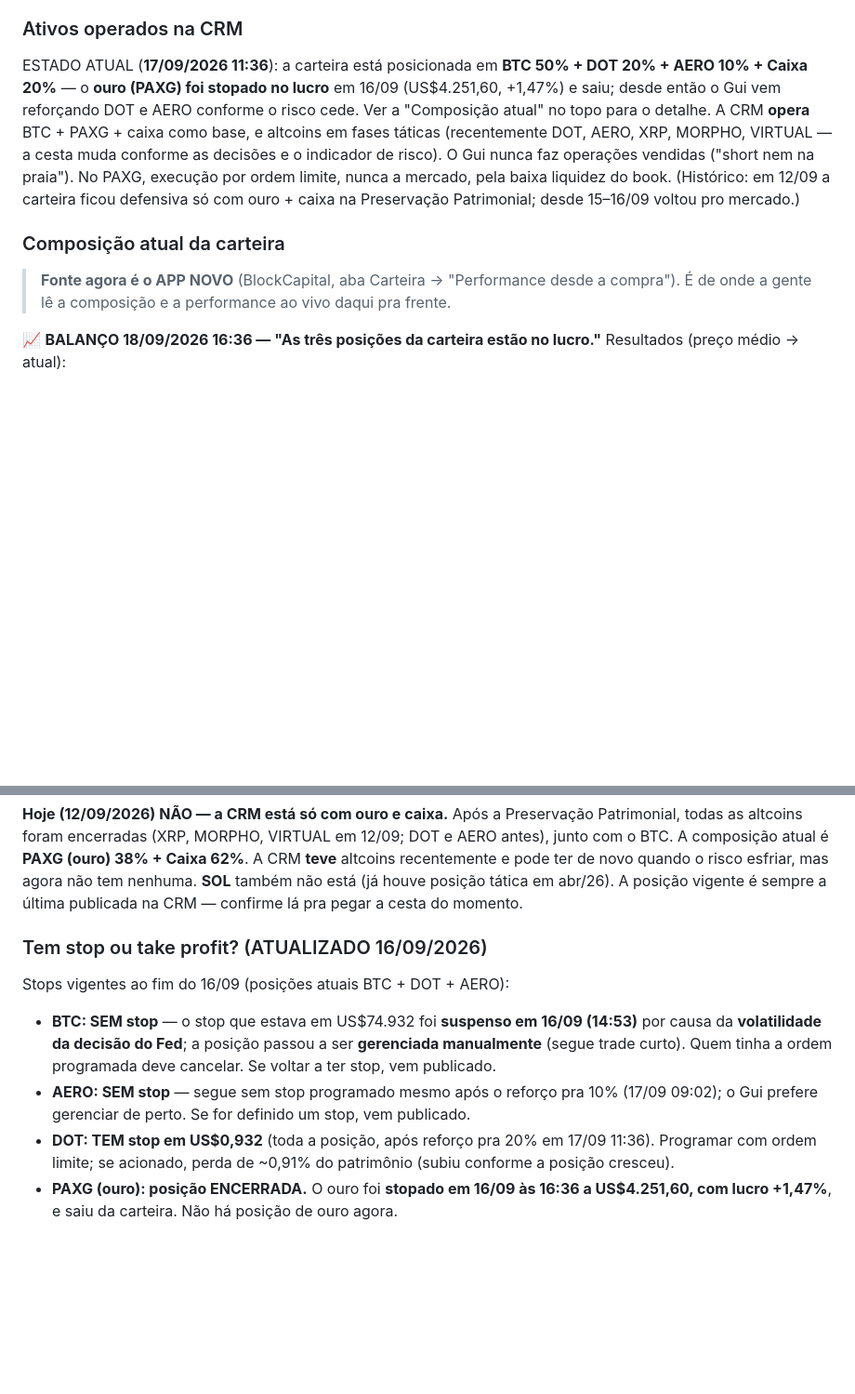
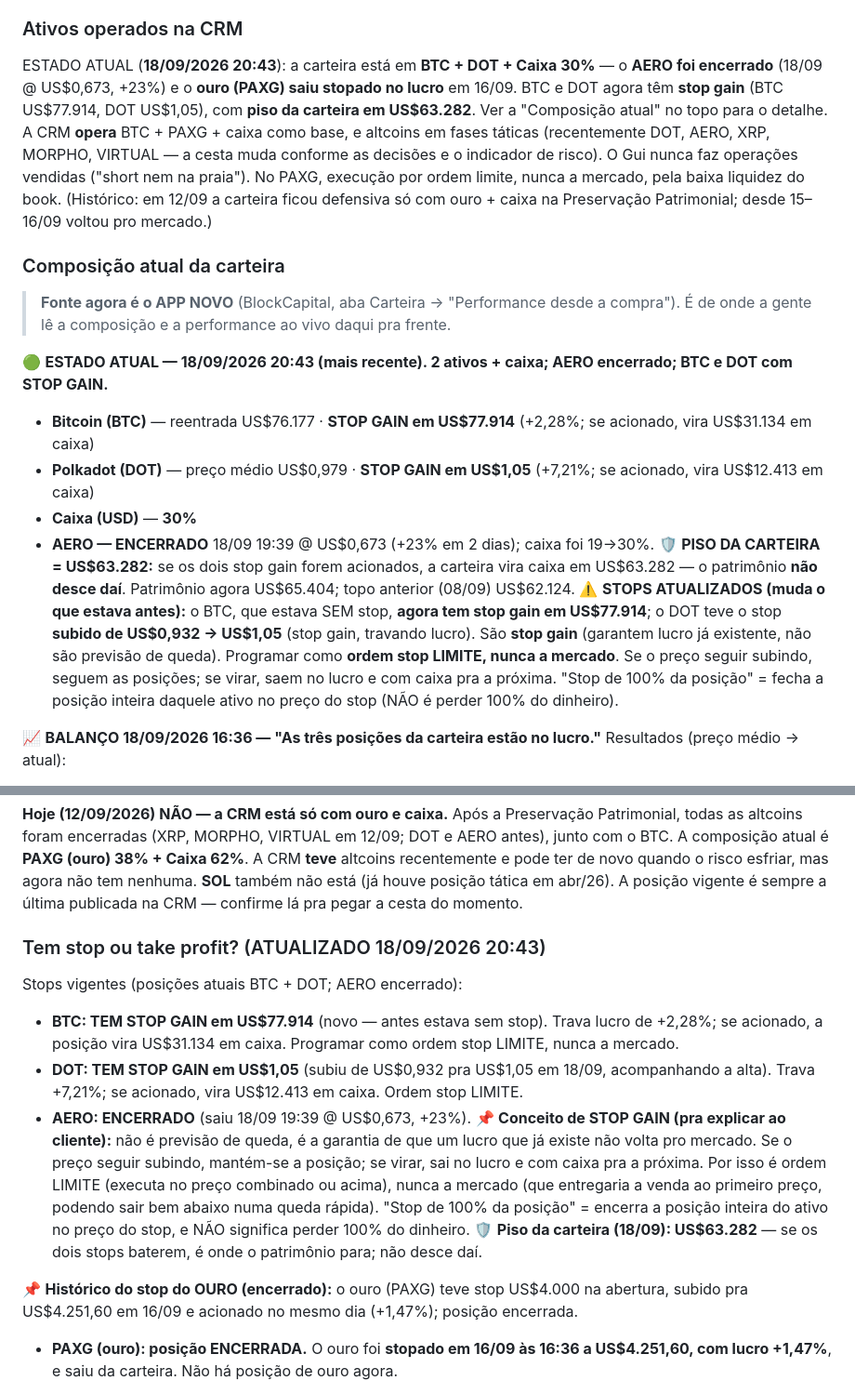
Before and after one commit to telleswemerson2025-collab/Wemerson-Telles, a Markdown page: wemersonai-bible/knowledge/crm.md, 2 parts joined by grey strips. Shown at 93% size. GitHub-like rendering; blank space fills up the shorter version.

Commit message:
CRM 18/09 noite: AERO encerrado (US$0,673 +23%); stop gain BTC US$77.914 e DOT US$1,05; piso da carteira US$63.282. Agora BTC + DOT + caixa 30%
Co-Authored-By: Claude Opus 4.8 <noreply@anthropic.com>
Claude-Session: https://claude.ai/code/session_01FKC6SJD75iuiZQodaAmMvP

```diff
--- a/wemersonai-bible/knowledge/crm.md
+++ b/wemersonai-bible/knowledge/crm.md
@@ -22,9 +22,9 @@ girava em torno de US$4.200 investidos. A gestão é sempre manual (não há apo
 automático) e a consistência importa mais que o tamanho do aporte.
 
 ### Ativos operados na CRM
-ESTADO ATUAL (**17/09/2026 11:36**): a carteira está posicionada em **BTC 50% + DOT 20% + AERO 10% + Caixa 20%**
-— o **ouro (PAXG) foi stopado no lucro** em 16/09 (US$4.251,60, +1,47%) e saiu; desde então o Gui vem reforçando
-DOT e AERO conforme o risco cede. Ver a "Composição atual" no topo
+ESTADO ATUAL (**18/09/2026 20:43**): a carteira está em **BTC + DOT + Caixa 30%** — o **AERO foi encerrado** (18/09
+@ US$0,673, +23%) e o **ouro (PAXG) saiu stopado no lucro** em 16/09. BTC e DOT agora têm **stop gain** (BTC US$77.914,
+DOT US$1,05), com **piso da carteira em US$63.282**. Ver a "Composição atual" no topo
 para o detalhe. A CRM **opera** BTC + PAXG + caixa como base, e altcoins em fases táticas (recentemente DOT,
 AERO, XRP, MORPHO, VIRTUAL — a cesta muda conforme as decisões e o indicador de risco). O Gui nunca faz
 operações vendidas ("short nem na praia"). No PAXG, execução por ordem limite, nunca a mercado, pela baixa
@@ -34,6 +34,19 @@ Patrimonial; desde 15–16/09 voltou pro mercado.)
 ### Composição atual da carteira
 > **Fonte agora é o APP NOVO** (BlockCapital, aba Carteira → "Performance desde a compra"). É de
 > onde a gente lê a composição e a performance ao vivo daqui pra frente.
+
+🟢 **ESTADO ATUAL — 18/09/2026 20:43 (mais recente). 2 ativos + caixa; AERO encerrado; BTC e DOT com STOP GAIN.**
+- **Bitcoin (BTC)** — reentrada US$76.177 · **STOP GAIN em US$77.914** (+2,28%; se acionado, vira US$31.134 em caixa)
+- **Polkadot (DOT)** — preço médio US$0,979 · **STOP GAIN em US$1,05** (+7,21%; se acionado, vira US$12.413 em caixa)
+- **Caixa (USD)** — **30%**
+- **AERO — ENCERRADO** 18/09 19:39 @ US$0,673 (+23% em 2 dias); caixa foi 19→30%.
+🛡️ **PISO DA CARTEIRA = US$63.282:** se os dois stop gain forem acionados, a carteira vira caixa em US$63.282 —
+o patrimônio **não desce daí**. Patrimônio agora US$65.404; topo anterior (08/09) US$62.124.
+⚠️ **STOPS ATUALIZADOS (muda o que estava antes):** o BTC, que estava SEM stop, **agora tem stop gain em US$77.914**;
+o DOT teve o stop **subido de US$0,932 → US$1,05** (stop gain, travando lucro). São **stop gain** (garantem lucro já
+existente, não são previsão de queda). Programar como **ordem stop LIMITE, nunca a mercado**. Se o preço seguir
+subindo, seguem as posições; se virar, saem no lucro e com caixa pra a próxima. "Stop de 100% da posição" = fecha a
+posição inteira daquele ativo no preço do stop (NÃO é perder 100% do dinheiro).
 
 📈 **BALANÇO 18/09/2026 16:36 — "As três posições da carteira estão no lucro."** Resultados (preço médio → atual):
 - **AERO** — US$0,547 → US$0,683 · **+24,8%** (melhor posição)
@@ -151,15 +164,22 @@ composição atual é **PAXG (ouro) 38% + Caixa 62%**. A CRM **teve** altcoins r
 novo quando o risco esfriar, mas agora não tem nenhuma. **SOL** também não está (já houve posição tática
 em abr/26). A posição vigente é sempre a última publicada na CRM — confirme lá pra pegar a cesta do momento.
 
-### Tem stop ou take profit? (ATUALIZADO 16/09/2026)
-Stops vigentes ao fim do 16/09 (posições atuais BTC + DOT + AERO):
-- **BTC: SEM stop** — o stop que estava em US$74.932 foi **suspenso em 16/09 (14:53)** por causa da
-  **volatilidade da decisão do Fed**; a posição passou a ser **gerenciada manualmente** (segue trade curto).
-  Quem tinha a ordem programada deve cancelar. Se voltar a ter stop, vem publicado.
-- **AERO: SEM stop** — segue sem stop programado mesmo após o reforço pra 10% (17/09 09:02); o Gui prefere
-  gerenciar de perto. Se for definido um stop, vem publicado.
-- **DOT: TEM stop em US$0,932** (toda a posição, após reforço pra 20% em 17/09 11:36). Programar com ordem limite;
-  se acionado, perda de ~0,91% do patrimônio (subiu conforme a posição cresceu).
+### Tem stop ou take profit? (ATUALIZADO 18/09/2026 20:43)
+Stops vigentes (posições atuais BTC + DOT; AERO encerrado):
+- **BTC: TEM STOP GAIN em US$77.914** (novo — antes estava sem stop). Trava lucro de +2,28%; se acionado, a
+  posição vira US$31.134 em caixa. Programar como ordem stop LIMITE, nunca a mercado.
+- **DOT: TEM STOP GAIN em US$1,05** (subiu de US$0,932 pra US$1,05 em 18/09, acompanhando a alta). Trava +7,21%;
+  se acionado, vira US$12.413 em caixa. Ordem stop LIMITE.
+- **AERO: ENCERRADO** (saiu 18/09 19:39 @ US$0,673, +23%).
+📌 **Conceito de STOP GAIN (pra explicar ao cliente):** não é previsão de queda, é a garantia de que um lucro que
+já existe não volta pro mercado. Se o preço seguir subindo, mantém-se a posição; se virar, sai no lucro e com caixa
+pra a próxima. Por isso é ordem LIMITE (executa no preço combinado ou acima), nunca a mercado (que entregaria a
+venda ao primeiro preço, podendo sair bem abaixo numa queda rápida). "Stop de 100% da posição" = encerra a posição
+inteira do ativo no preço do stop, e NÃO significa perder 100% do dinheiro.
+🛡️ **Piso da carteira (18/09): US$63.282** — se os dois stops baterem, é onde o patrimônio para; não desce daí.
+
+📌 **Histórico do stop do OURO (encerrado):** o ouro (PAXG) teve stop US$4.000 na abertura, subido pra US$4.251,60
+em 16/09 e acionado no mesmo dia (+1,47%); posição encerrada.
 - **PAXG (ouro): posição ENCERRADA.** O ouro foi **stopado em 16/09 às 16:36 a US$4.251,60, com lucro +1,47%**,
   e saiu da carteira. Não há posição de ouro agora.
 
```
Also changed, not shown: wemersonai-bible/knowledge/historico-decisoes.md (+7 -0 lines).
